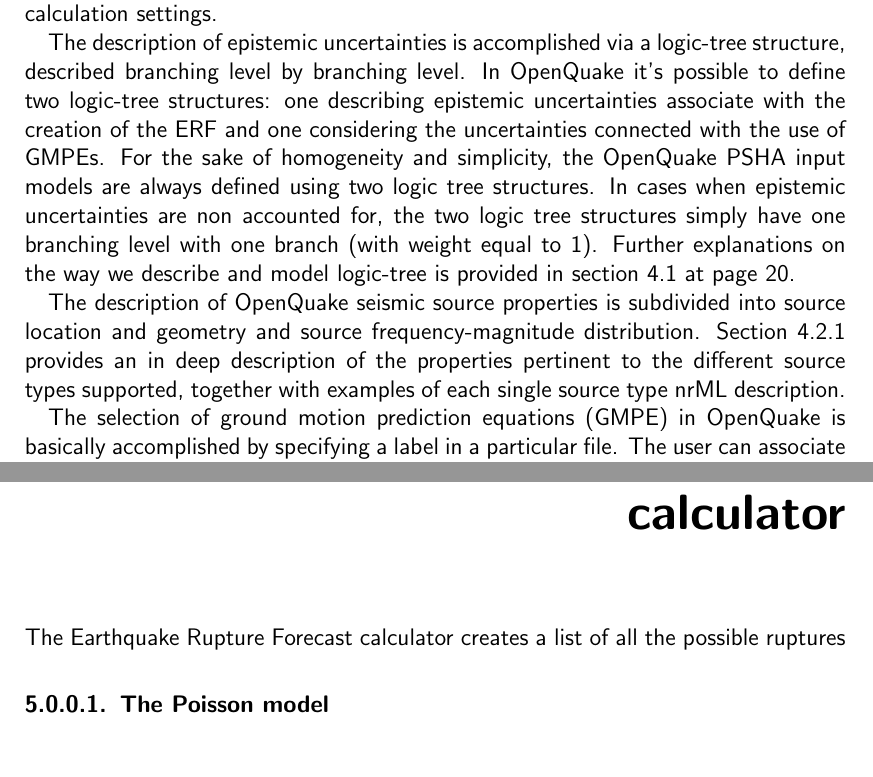
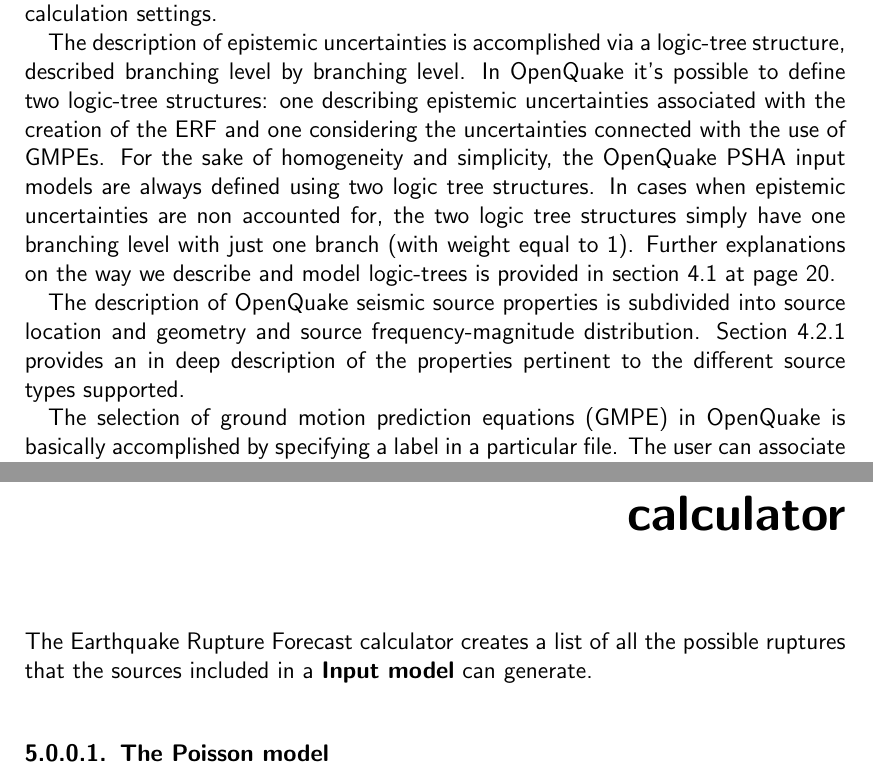
Before and after one commit to monellid/openquake-book, a LaTeX thesis (OQB.tex, which reads Part_Hazard/eqk_Rupture_Forecast_Calculator.tex, Part_Hazard/unifiedSeismicSourceDescription.tex): two parts of pages 19 and 29 of 62, joined at a grey line, cut so that both start at the same text. Compiled offline with pdfLaTeX; an older LaTeX class or package is replaced by its successor.

Commit message:
Push before pulling Vitor's Changes

```diff
--- a/Part_Hazard/eqk_Rupture_Forecast_Calculator.tex
+++ b/Part_Hazard/eqk_Rupture_Forecast_Calculator.tex
@@ -1,6 +1,5 @@
 The Earthquake Rupture Forecast calculator creates a list of all the possible
-ruptures
-
+ruptures that the sources included in a \textbf{Input model} can generate.
 
 %
 %  . . . . . . . . . . . . . . . . . . . . . . . . . . . . . . . . . . . . . . .
--- a/Part_Hazard/unifiedSeismicSourceDescription.tex
+++ b/Part_Hazard/unifiedSeismicSourceDescription.tex
@@ -8,20 +8,19 @@
 The description of epistemic uncertainties is accomplished via a logic-tree
 structure, described branching level by branching level. In OpenQuake it's
 possible to define two logic-tree structures: one describing epistemic
-uncertainties associate with the creation of the ERF and one considering the
+uncertainties associated with the creation of the ERF and one considering the
 uncertainties connected with the use of GMPEs. For the sake of homogeneity
 and simplicity, the OpenQuake PSHA input models are always defined using two
 logic tree structures. In cases when epistemic uncertainties are non accounted
-for, the two logic tree structures simply have one branching level with one
+for, the two logic tree structures simply have one branching level with just one
 branch (with weight equal to 1).
-Further explanations on the way we describe and model logic-tree is provided
+Further explanations on the way we describe and model logic-trees is provided
 in section \ref{hazard:logic_tree} at page \pageref{hazard:logic_tree}.
 
 The description of OpenQuake seismic source properties is subdivided into
 source location and geometry and source frequency-magnitude distribution.
 Section \ref{hazard:seismic_source_types} provides an in deep description of
-the properties pertinent to the different source types supported, together
-with examples of each single source type nrML description.
+the properties pertinent to the different source types supported.
 
 The selection of ground motion prediction equations (GMPE) in OpenQuake
 is basically accomplished by specifying a label in a particular file.
```
Also changed, not shown: Part_Hazard/unifiedSeismicSourceDescription.tex (7 more changed lines).
